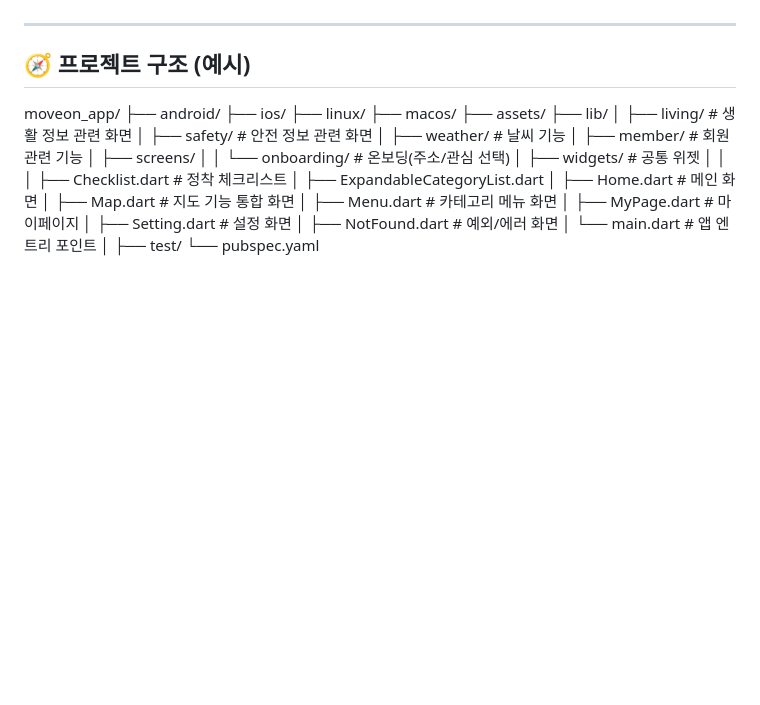
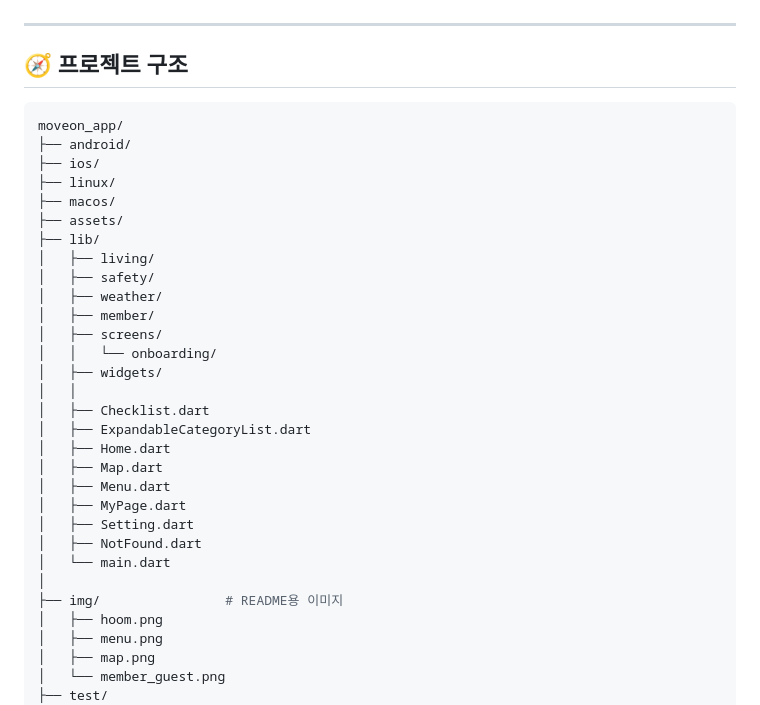
Before and after one commit to kant300/moveon_app, a Markdown page: README.md, the part around one of its changes. Drawn GitHub-style; blank space fills up the shorter version.

````diff
--- a/README.md
+++ b/README.md
@@ -108,8 +107,9 @@
 
 ---
 
-## 🧭 프로젝트 구조 (예시)
+## 🧭 프로젝트 구조
 
+```bash
 moveon_app/
 ├── android/
 ├── ios/
@@ -117,23 +117,28 @@ moveon_app/
 ├── macos/
 ├── assets/
 ├── lib/
-│   ├── living/                 # 생활 정보 관련 화면
-│   ├── safety/                 # 안전 정보 관련 화면
-│   ├── weather/                # 날씨 기능
-│   ├── member/                 # 회원 관련 기능
+│   ├── living/
+│   ├── safety/
+│   ├── weather/
+│   ├── member/
 │   ├── screens/
-│   │   └── onboarding/         # 온보딩(주소/관심 선택)
-│   ├── widgets/                # 공통 위젯
+│   │   └── onboarding/
+│   ├── widgets/
 │   │
-│   ├── Checklist.dart          # 정착 체크리스트
+│   ├── Checklist.dart
 │   ├── ExpandableCategoryList.dart
-│   ├── Home.dart               # 메인 화면
-│   ├── Map.dart                # 지도 기능 통합 화면
-│   ├── Menu.dart               # 카테고리 메뉴 화면
-│   ├── MyPage.dart             # 마이페이지
-│   ├── Setting.dart            # 설정 화면
-│   ├── NotFound.dart           # 예외/에러 화면
-│   └── main.dart               # 앱 엔트리 포인트
+│   ├── Home.dart
+│   ├── Map.dart
+│   ├── Menu.dart
+│   ├── MyPage.dart
+│   ├── Setting.dart
+│   ├── NotFound.dart
+│   └── main.dart
 │
+├── img/                # README용 이미지
+│   ├── hoom.png
+│   ├── menu.png
+│   ├── map.png
+│   └── member_guest.png
 ├── test/
 └── pubspec.yaml
````
Also changed, not shown: other parts of README.md (+4 -5 lines).
